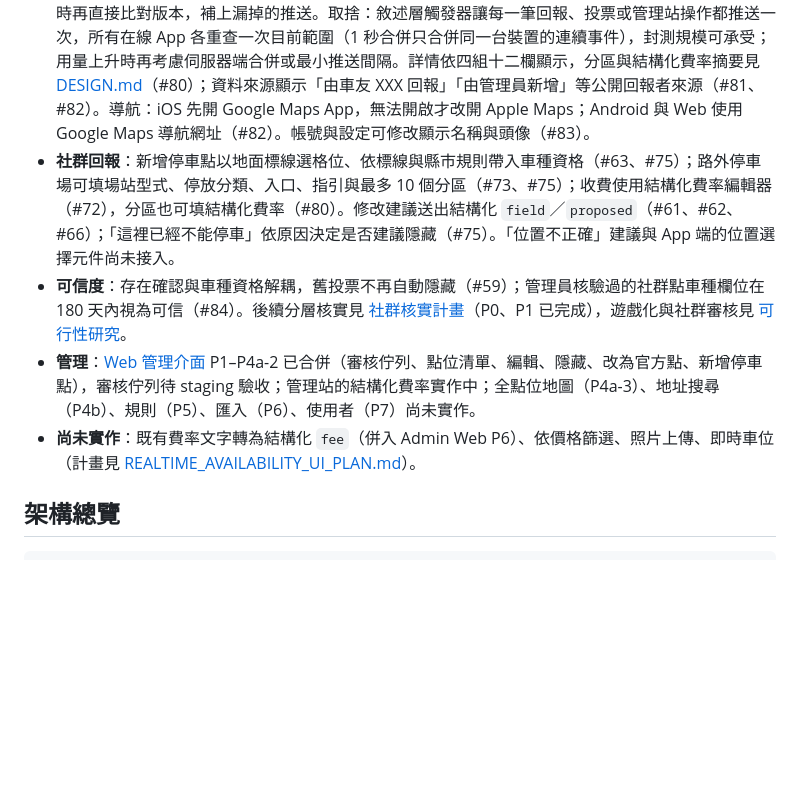
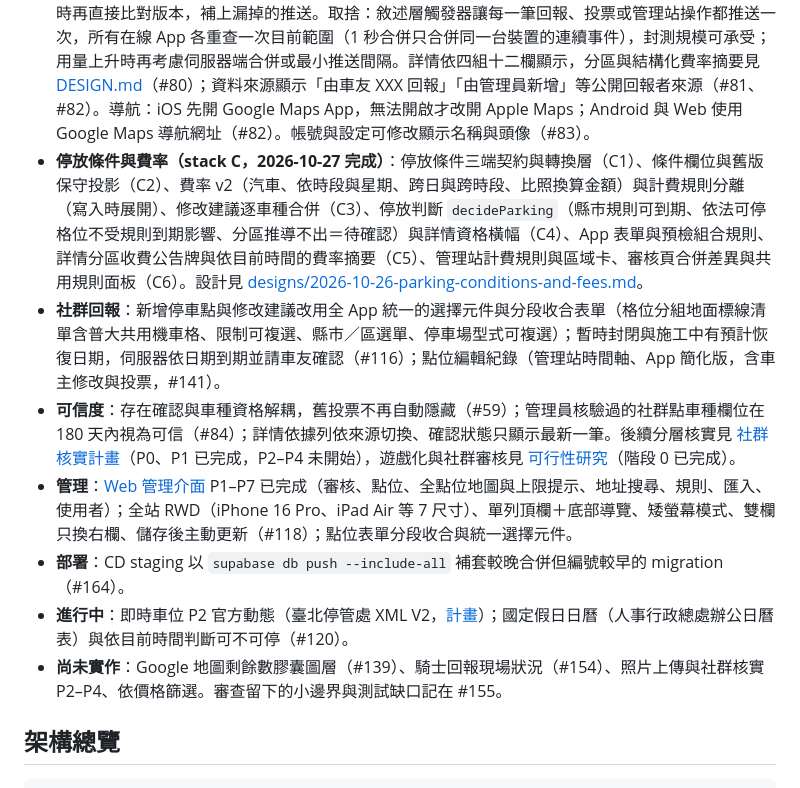
Before and after one commit to smvt1215/motorcycle-parking, a Markdown page: docs/PLAN.md, the part around one of its changes. Drawn GitHub-style; blank space fills up the shorter version.

Commit message:
docs(plan): 更新目前進度（stack C、C6 與管理站完成，即時車位 P2 進行中）
Co-Authored-By: Claude Opus 5.5 <noreply@anthropic.com>
Claude-Session: https://claude.ai/code/session_01Bet6tRDKT3njAqLX5MuQxq

````diff
--- a/docs/PLAN.md
+++ b/docs/PLAN.md
@@ -19,8 +19,11 @@
 - **App**：地圖範圍搜尋與篩選、車種資格判斷、縣市規則、收藏、停車紀錄。後端點位或規則變更時自動重新載入（2026-10-26）：`data_versions` 表每個資料集一列，`community_spots`／`official_heavy_spots`／`city_rules` 的敘述層觸發器每次寫入 bump 版本並經 Realtime 推送，App 收到後 1 秒內合併為一次重新載入（點位重查目前範圍、規則重讀）；回到前景與 Realtime 重新連線時再直接比對版本，補上漏掉的推送。取捨：敘述層觸發器讓每一筆回報、投票或管理站操作都推送一次，所有在線 App 各重查一次目前範圍（1 秒合併只合併同一台裝置的連續事件），封測規模可承受；用量上升時再考慮伺服器端合併或最小推送間隔。詳情依四組十二欄顯示，分區與結構化費率摘要見 [DESIGN.md](DESIGN.md)（#80）；資料來源顯示「由車友 XXX 回報」「由管理員新增」等公開回報者來源（#81、#82）。導航：iOS 先開 Google Maps App，無法開啟才改開 Apple Maps；Android 與 Web 使用 Google Maps 導航網址（#82）。帳號與設定可修改顯示名稱與頭像（#83）。
-- **社群回報**：新增停車點以地面標線選格位、依標線與縣市規則帶入車種資格（#63、#75）；路外停車場可填場站型式、停放分類、入口、指引與最多 10 個分區（#73、#75）；收費使用結構化費率編輯器（#72），分區也可填結構化費率（#80）。修改建議送出結構化 `field`／`proposed`（#61、#62、#66）；「這裡已經不能停車」依原因決定是否建議隱藏（#75）。「位置不正確」建議與 App 端的位置選擇元件尚未接入。
-- **可信度**：存在確認與車種資格解耦，舊投票不再自動隱藏（#59）；管理員核驗過的社群點車種欄位在 180 天內視為可信（#84）。後續分層核實見 [社群核實計畫](COMMUNITY_VERIFICATION_PLAN.md)（P0、P1 已完成），遊戲化與社群審核見 [可行性研究](CONTRIBUTION_TIERS_FEASIBILITY.md)。
-- **管理**：[Web 管理介面](ADMIN_WEB.md) P1–P4a-2 已合併（審核佇列、點位清單、編輯、隱藏、改為官方點、新增停車點），審核佇列待 staging 驗收；管理站的結構化費率實作中；全點位地圖（P4a-3）、地址搜尋（P4b）、規則（P5）、匯入（P6）、使用者（P7）尚未實作。
-- **尚未實作**：既有費率文字轉為結構化 `fee`（併入 Admin Web P6）、依價格篩選、照片上傳、即時車位（計畫見 [REALTIME_AVAILABILITY_UI_PLAN.md](REALTIME_AVAILABILITY_UI_PLAN.md)）。
+- **停放條件與費率（stack C，2026-10-27 完成）**：停放條件三端契約與轉換層（C1）、條件欄位與舊版保守投影（C2）、費率 v2（汽車、依時段與星期、跨日與跨時段、比照換算金額）與計費規則分離（寫入時展開）、修改建議逐車種合併（C3）、停放判斷 `decideParking`（縣市規則可到期、依法可停格位不受規則到期影響、分區推導不出＝待確認）與詳情資格橫幅（C4）、App 表單與預檢組合規則、詳情分區收費公告牌與依目前時間的費率摘要（C5）、管理站計費規則與區域卡、審核頁合併差異與共用規則面板（C6）。設計見 [designs/2026-10-26-parking-conditions-and-fees.md](designs/2026-10-26-parking-conditions-and-fees.md)。
+- **社群回報**：新增停車點與修改建議改用全 App 統一的選擇元件與分段收合表單（格位分組地面標線清單含普大共用機車格、限制可複選、縣市／區選單、停車場型式可複選）；暫時封閉與施工中有預計恢復日期，伺服器依日期到期並請車友確認（#116）；點位編輯紀錄（管理站時間軸、App 簡化版，含車主修改與投票，#141）。
+- **可信度**：存在確認與車種資格解耦，舊投票不再自動隱藏（#59）；管理員核驗過的社群點車種欄位在 180 天內視為可信（#84）；詳情依據列依來源切換、確認狀態只顯示最新一筆。後續分層核實見 [社群核實計畫](COMMUNITY_VERIFICATION_PLAN.md)（P0、P1 已完成，P2–P4 未開始），遊戲化與社群審核見 [可行性研究](CONTRIBUTION_TIERS_FEASIBILITY.md)（階段 0 已完成）。
+- **管理**：[Web 管理介面](ADMIN_WEB.md) P1–P7 已完成（審核、點位、全點位地圖與上限提示、地址搜尋、規則、匯入、使用者）；全站 RWD（iPhone 16 Pro、iPad Air 等 7 尺寸）、單列頂欄＋底部導覽、矮螢幕模式、雙欄只換右欄、儲存後主動更新（#118）；點位表單分段收合與統一選擇元件。
+- **部署**：CD staging 以 `supabase db push --include-all` 補套較晚合併但編號較早的 migration（#164）。
+- **進行中**：即時車位 P2 官方動態（臺北停管處 XML V2，[計畫](REALTIME_AVAILABILITY_UI_PLAN.md)）；國定假日日曆（人事行政總處辦公日曆表）與依目前時間判斷可不可停（#120）。
+- **尚未實作**：Google 地圖剩餘數膠囊圖層（#139）、騎士回報現場狀況（#154）、照片上傳與社群核實 P2–P4、依價格篩選。審查留下的小邊界與測試缺口記在 #155。
 
 ## 架構總覽
 ```
````
Also changed, not shown: other parts of docs/PLAN.md (+1 -1 lines).
